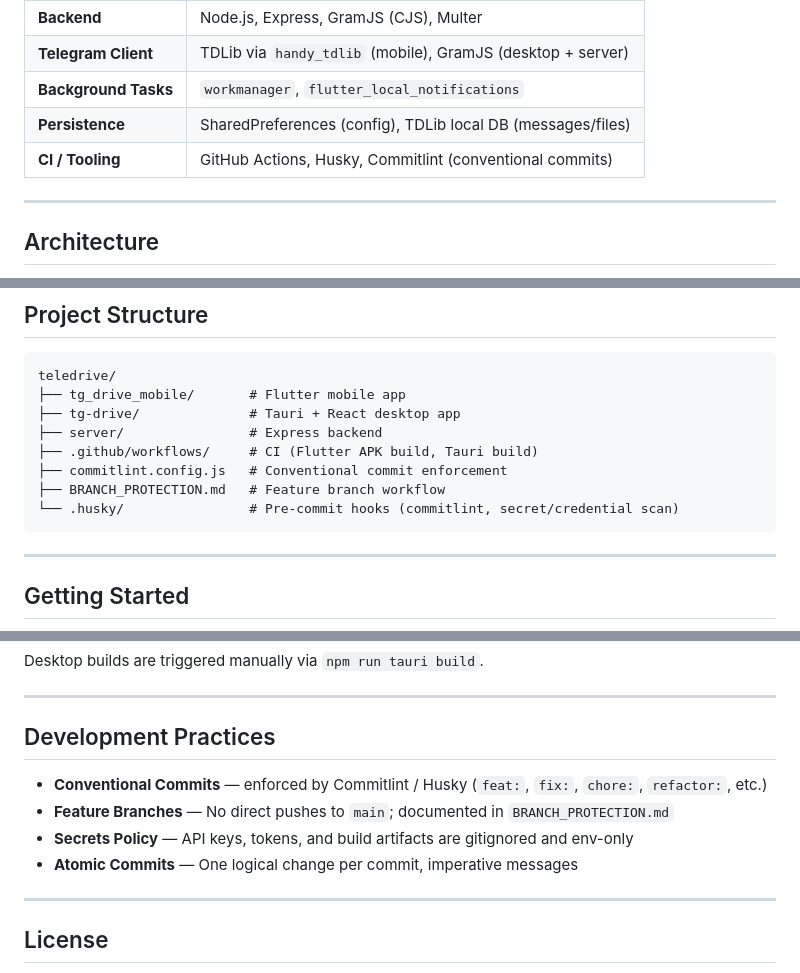
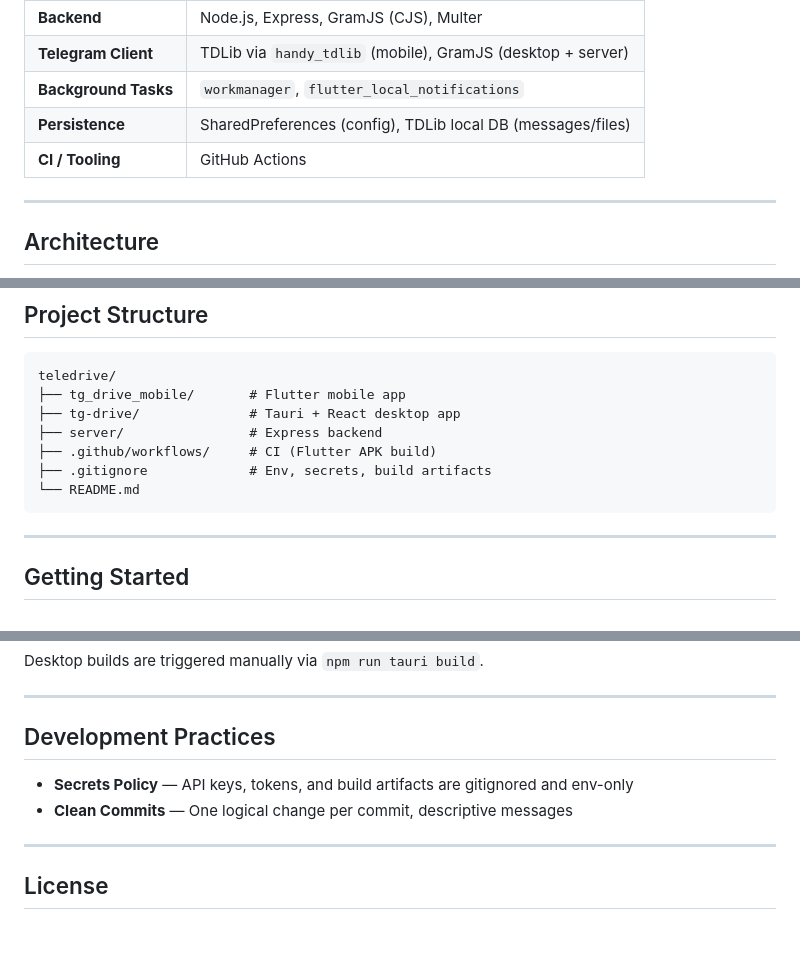
Before and after one commit to rohandalvi369/teledrive-, a Markdown page: README.md, 3 parts joined by grey strips. GitHub-like rendering; blank space fills up the shorter version.

Commit message:
docs: align README with actual tooling — remove husky/commitlint/branch references

````diff
--- a/README.md
+++ b/README.md
@@ -27,7 +27,7 @@ TeleDrive turns your Telegram account into a personal file server — no proxy s
 | **Telegram Client** | TDLib via `handy_tdlib` (mobile), GramJS (desktop + server) |
 | **Background Tasks** | `workmanager`, `flutter_local_notifications` |
 | **Persistence** | SharedPreferences (config), TDLib local DB (messages/files) |
-| **CI / Tooling** | GitHub Actions, Husky, Commitlint (conventional commits) |
+| **CI / Tooling** | GitHub Actions |
 
 ---
 
@@ -88,10 +88,9 @@ teledrive/
 ├── tg_drive_mobile/       # Flutter mobile app
 ├── tg-drive/              # Tauri + React desktop app
 ├── server/                # Express backend
-├── .github/workflows/     # CI (Flutter APK build, Tauri build)
-├── commitlint.config.js   # Conventional commit enforcement
-├── BRANCH_PROTECTION.md   # Feature branch workflow
-└── .husky/                # Pre-commit hooks (commitlint, secret/credential scan)
+├── .github/workflows/     # CI (Flutter APK build)
+├── .gitignore             # Env, secrets, build artifacts
+└── README.md
 ```
 
 ---
@@ -178,10 +177,8 @@ Desktop builds are triggered manually via `npm run tauri build`.
 
 ## Development Practices
 
-- **Conventional Commits** — enforced by Commitlint / Husky (`feat:`, `fix:`, `chore:`, `refactor:`, etc.)
-- **Feature Branches** — No direct pushes to `main`; documented in `BRANCH_PROTECTION.md`
 - **Secrets Policy** — API keys, tokens, and build artifacts are gitignored and env-only
-- **Atomic Commits** — One logical change per commit, imperative messages
+- **Clean Commits** — One logical change per commit, descriptive messages
 
 ---
 
````
